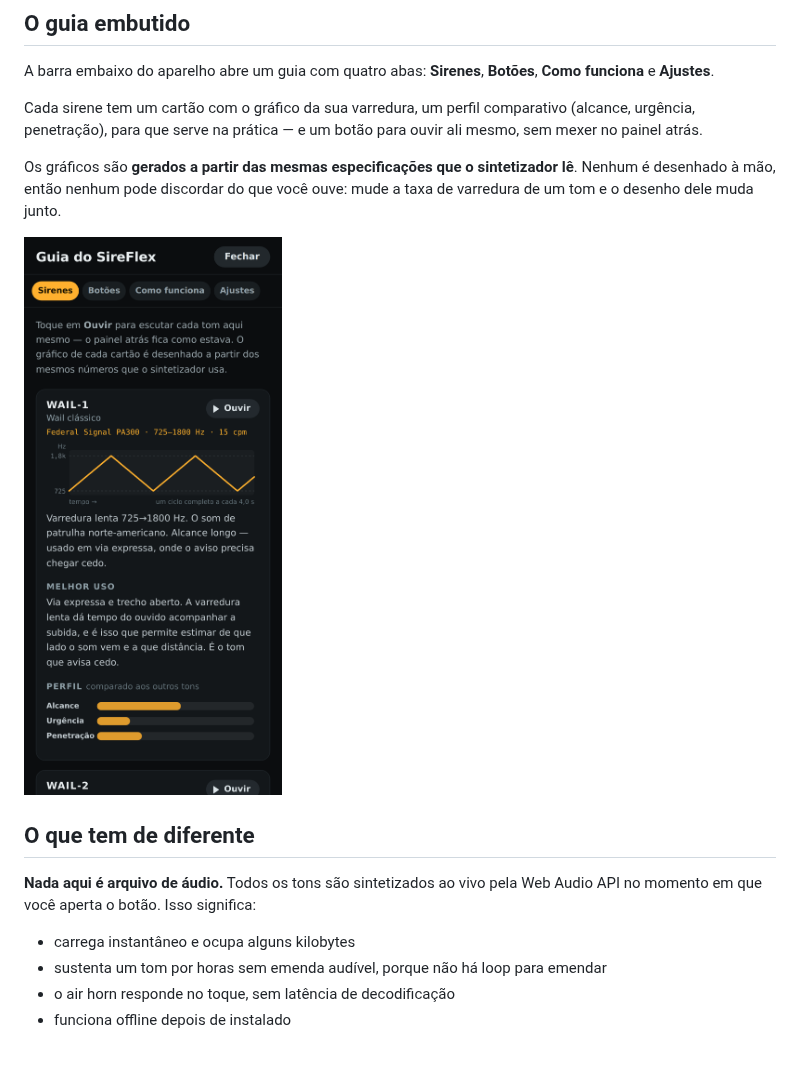
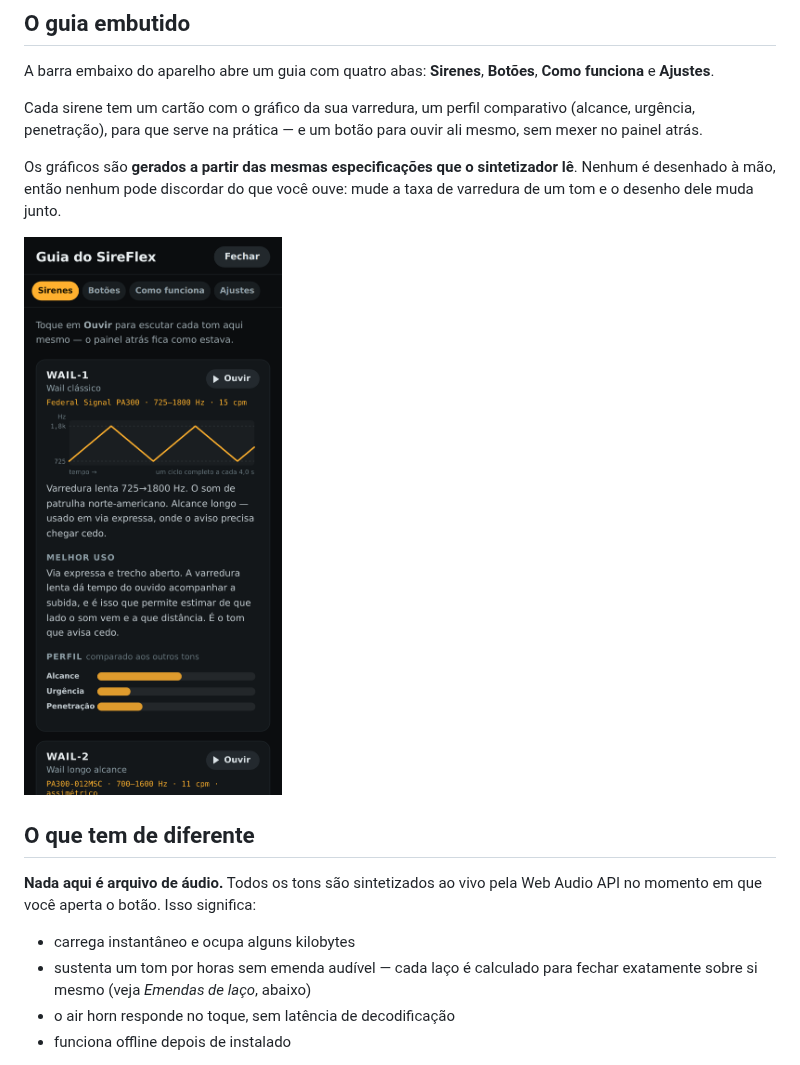
Before and after one commit to joaobranchier/Branchier, a Markdown page: README.md, the part around one of its changes. Rendered like a GitHub page; pictures changed too: docs/guia.png.

```diff
--- a/README.md
+++ b/README.md
@@ -44,7 +47,8 @@ mude a taxa de varredura de um tom e o desenho dele muda junto.
 Web Audio API no momento em que você aperta o botão. Isso significa:
 
 - carrega instantâneo e ocupa alguns kilobytes
-- sustenta um tom por horas sem emenda audível, porque não há loop para emendar
+- sustenta um tom por horas sem emenda audível — cada laço é calculado para
+  fechar exatamente sobre si mesmo (veja *Emendas de laço*, abaixo)
 - o air horn responde no toque, sem latência de decodificação
 - funciona offline depois de instalado
 
```
Also changed, not shown: other parts of README.md (+87 -15 lines), docs/faceplate.png, 14 other files.
